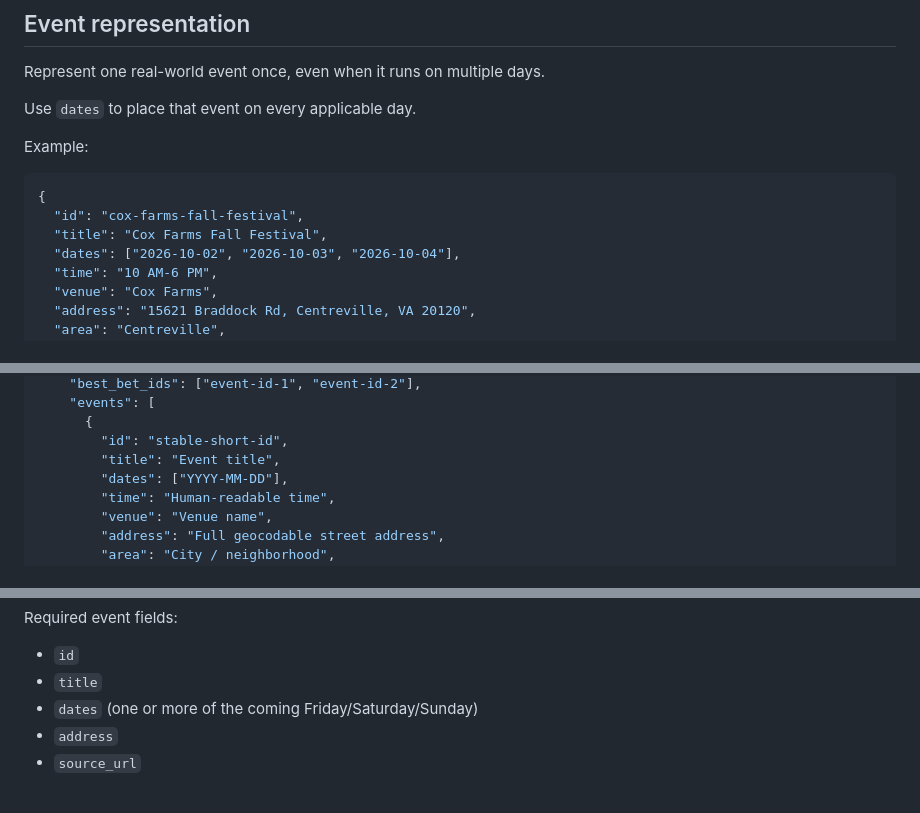
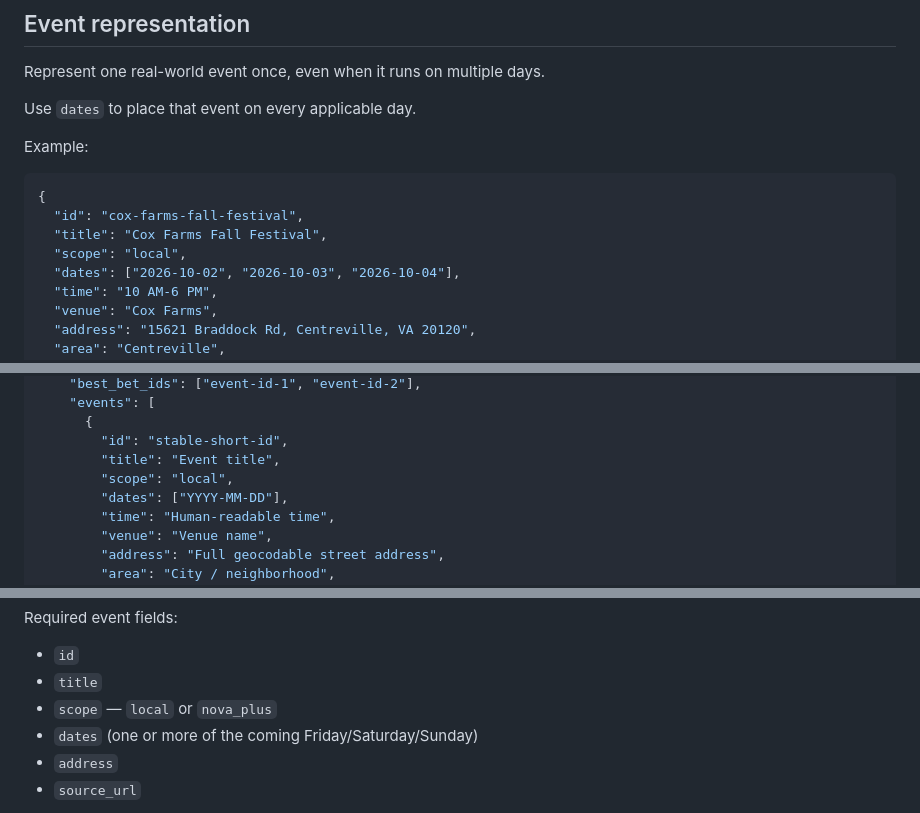
Before and after one commit to BigCatMellow/weekend_activites, a Markdown page: SCHEDULER_HANDOFF.md, 3 parts joined by grey strips. Drawn GitHub-style.

```diff
--- a/SCHEDULER_HANDOFF.md
+++ b/SCHEDULER_HANDOFF.md
@@ -101,6 +127,7 @@ Example:
 {
   "id": "cox-farms-fall-festival",
   "title": "Cox Farms Fall Festival",
+  "scope": "local",
   "dates": ["2026-10-02", "2026-10-03", "2026-10-04"],
   "time": "10 AM-6 PM",
   "venue": "Cox Farms",
@@ -168,6 +195,7 @@ Top-level shape:
       {
         "id": "stable-short-id",
         "title": "Event title",
+        "scope": "local",
         "dates": ["YYYY-MM-DD"],
         "time": "Human-readable time",
         "venue": "Venue name",
@@ -189,6 +217,7 @@ Required event fields:
 
 - `id`
 - `title`
+- `scope` — `local` or `nova_plus`
 - `dates` (one or more of the coming Friday/Saturday/Sunday)
 - `address`
 - `source_url`
```
Also changed, not shown: other parts of SCHEDULER_HANDOFF.md (+28 -2 lines).
